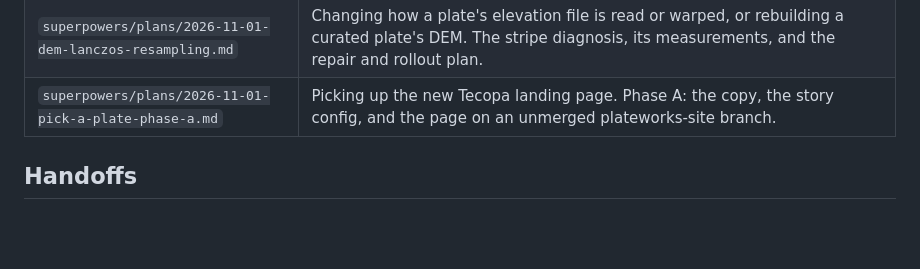
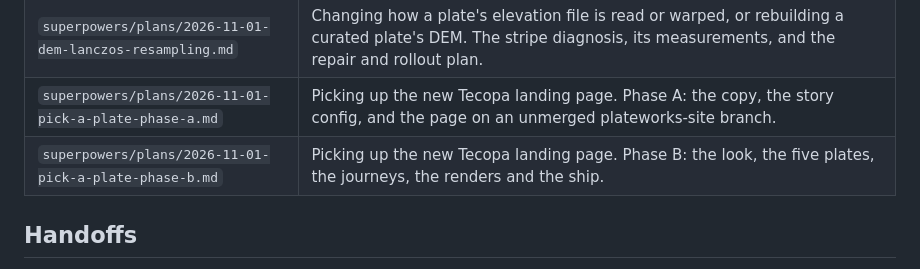
Before and after one commit to domalhambra/tecopa-plateworks, a Markdown page: docs/README.md, the part around the change. Drawn GitHub-style; blank space fills up the shorter version.

Commit message:
Plan Phase B of the Pick-a-plate page: look, plates, journeys, renders, ship
Co-Authored-By: Claude Opus 5.5 <noreply@anthropic.com>

```diff
--- a/docs/README.md
+++ b/docs/README.md
@@ -80,6 +80,7 @@ notes on what changed against the spec while it ran.
 | `superpowers/plans/2026-10-24-order-photos.md` | Changing an order's photos: spots from GPS or time, captions, the open-ground layout, the gallery band and its side, the studio's photo drag, or Finish's photo refusals. The plan for sub-project 3 of the order pipeline, with its planning decisions B1 to B9. |
 | `superpowers/plans/2026-11-01-dem-lanczos-resampling.md` | Changing how a plate's elevation file is read or warped, or rebuilding a curated plate's DEM. The stripe diagnosis, its measurements, and the repair and rollout plan. |
 | `superpowers/plans/2026-11-01-pick-a-plate-phase-a.md` | Picking up the new Tecopa landing page. Phase A: the copy, the story config, and the page on an unmerged plateworks-site branch. |
+| `superpowers/plans/2026-11-01-pick-a-plate-phase-b.md` | Picking up the new Tecopa landing page. Phase B: the look, the five plates, the journeys, the renders and the ship. |
 
 ## Handoffs
 
```
Also changed, not shown: 1 other file.
